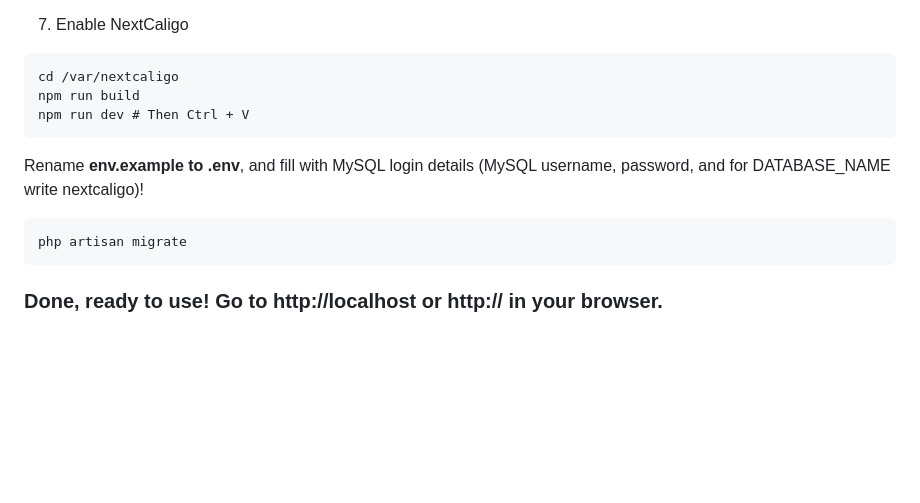
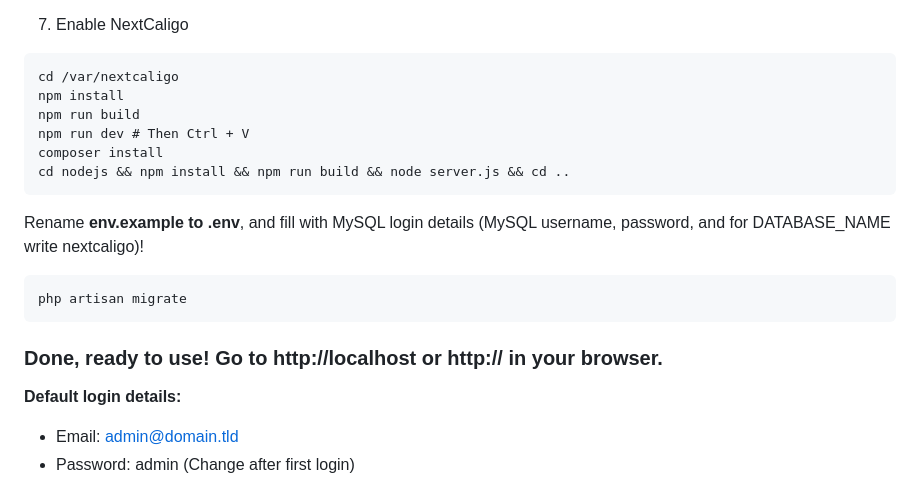
Before and after one commit to stutzerik/nextcaligo, a Markdown page: README.md, the part around the change. Drawn GitHub-style; blank space fills up the shorter version.

````diff
--- a/README.md
+++ b/README.md
@@ -103,8 +103,11 @@ The most viable way is to install the <i>OpenVZ Linux distribution, then install
 7. Enable NextCaligo
   ```
   cd /var/nextcaligo
+  npm install
   npm run build
   npm run dev # Then Ctrl + V
+  composer install
+  cd nodejs && npm install && npm run build && node server.js && cd ..
    ```
 
   Rename <b>env.example to .env</b>, and fill with MySQL login details (MySQL username, password, and for DATABASE_NAME write nextcaligo)!
@@ -113,3 +116,7 @@ The most viable way is to install the <i>OpenVZ Linux distribution, then install
   ```
 
 ### Done, ready to use! Go to http://localhost or http://<your IP address> in your browser.
+<b>Default login details:</b>
+- Email: admin@domain.tld
+- Password: admin
+(Change after first login)
````
